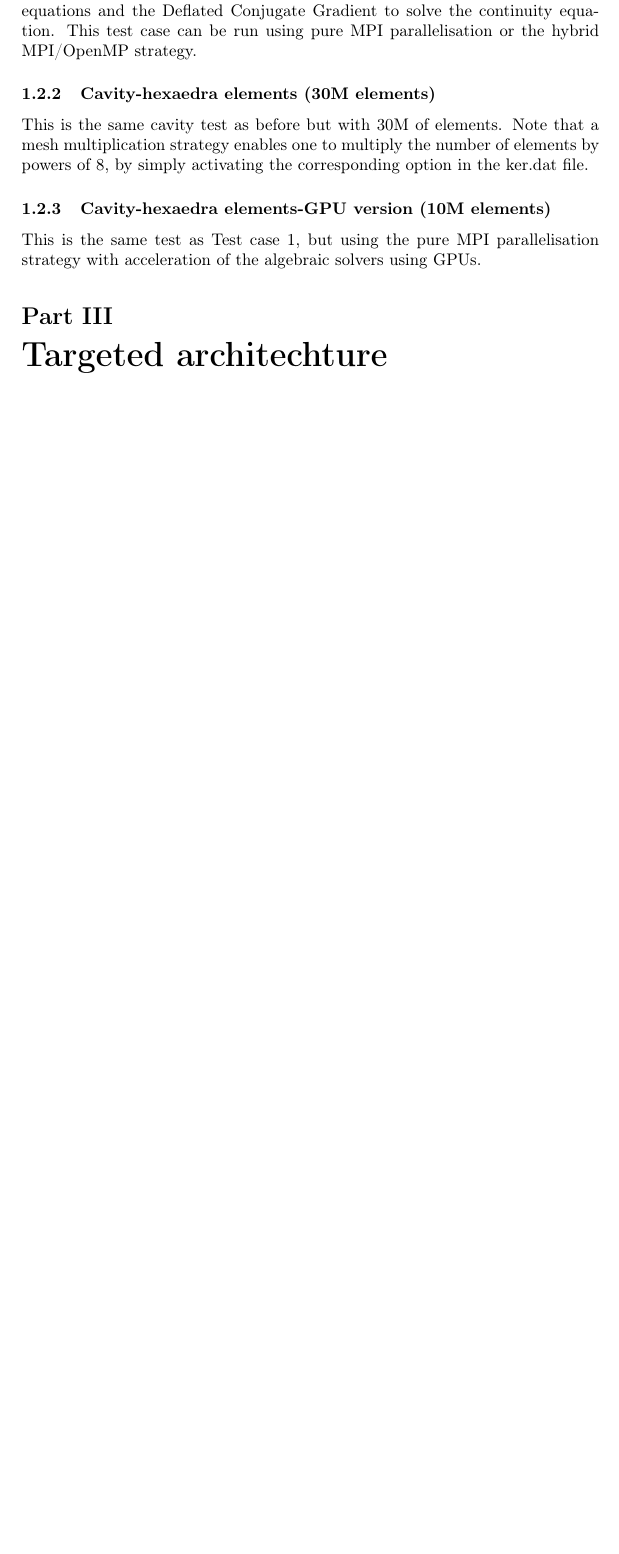
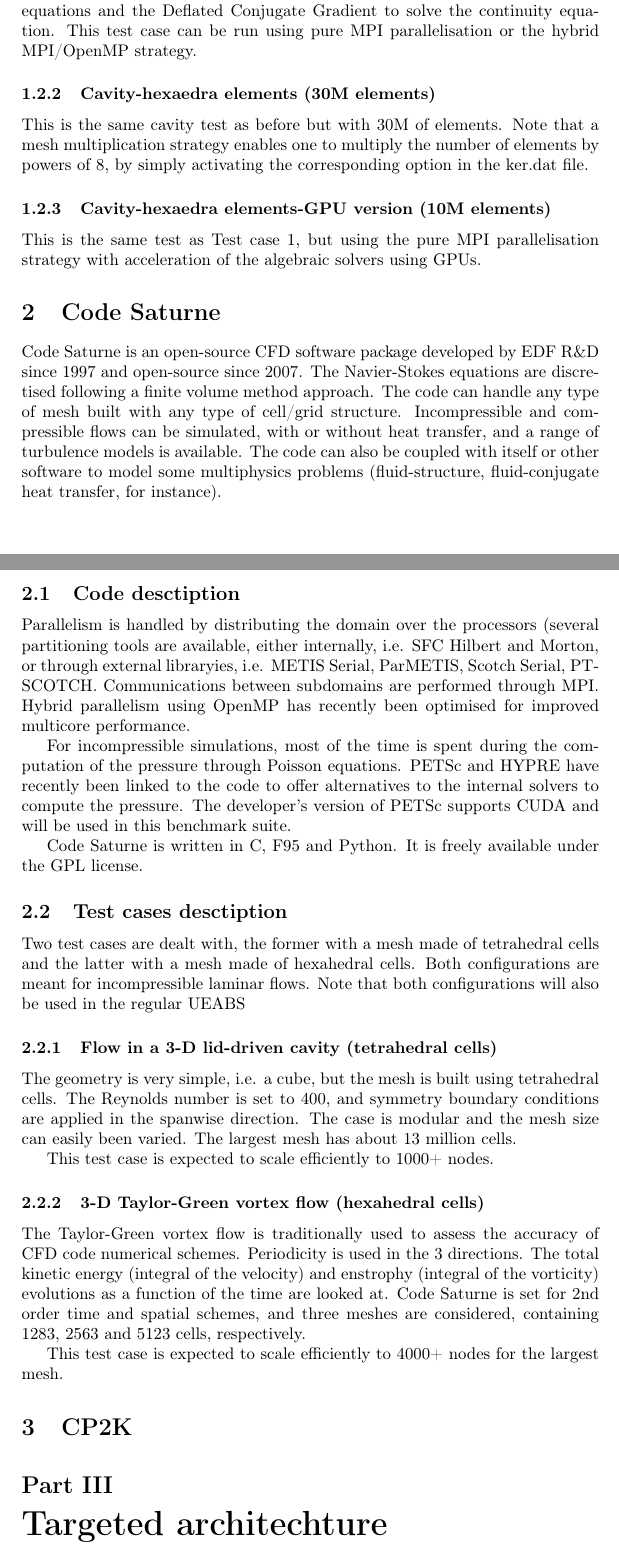
Before and after one commit to MisterFruits/d75, a LaTeX document (main.tex, which reads content.tex): part of page 5 of 6 before the commit and two parts of pages 5 and 6 of 7 after it, the two joined at a grey line, cut so that both start at the same text, the shorter picture padded with empty space. Compiled offline with pdfLaTeX.

Commit message:
NEW code saturn section

```diff
--- a/content.tex
+++ b/content.tex
@@ -36,6 +36,31 @@ This is the same cavity test as before but with 30M of elements. Note that a mes
 \subsubsection{Cavity-hexaedra elements-GPU version (10M elements)}
 This is the same test as Test case 1, but using the pure MPI parallelisation strategy with acceleration of the algebraic solvers using GPUs.
 
+\section{Code Saturne}
+Code Saturne is an open-source CFD software package developed by EDF R\&D since 1997 and open-source since 2007. The Navier-Stokes equations are discretised following a finite volume method approach. The code can handle any type of mesh built with any type of cell/grid structure. Incompressible and compressible flows can be simulated, with or without heat transfer, and a range of turbulence models is available. The code can also be coupled with itself or other software to model some multiphysics problems (fluid-structure, fluid-conjugate heat transfer, for instance).
+
+\subsection{Code desctiption}
+Parallelism is handled by distributing the domain over the processors (several partitioning tools are available, either internally, i.e. SFC Hilbert and Morton, or through external libraryies, i.e. METIS Serial, ParMETIS, Scotch Serial, PT-SCOTCH. Communications between subdomains are performed through MPI. Hybrid parallelism using OpenMP has recently been optimised for improved multicore performance.
+
+For incompressible simulations, most of the time is spent during the computation of the pressure through Poisson equations. PETSc and HYPRE have recently been linked to the code to offer alternatives to the internal solvers to compute the pressure. The developer’s version of PETSc supports CUDA and will be used in this benchmark suite.
+
+Code Saturne is written in C, F95 and Python. It is freely available under the GPL license.
+
+\subsection{Test cases desctiption}
+Two test cases are dealt with, the former with a mesh made of tetrahedral cells and the latter with a mesh made of hexahedral cells. Both configurations are meant for incompressible laminar flows. Note that both configurations will also be used in the regular UEABS
+
+\subsubsection{Flow in a 3-D lid-driven cavity (tetrahedral cells)}
+The geometry is very simple, i.e. a cube, but the mesh is built using tetrahedral cells. The Reynolds number is set to 400, and symmetry boundary conditions are applied in the spanwise direction. The case is modular and the mesh size can easily been varied. The largest mesh has about 13 million cells.
+
+This test case is expected to scale efficiently to 1000+ nodes.
+
+\subsubsection{3-D Taylor-Green vortex flow (hexahedral cells)}
+The Taylor-Green vortex flow is traditionally used to assess the accuracy of CFD code numerical schemes. Periodicity is used in the 3 directions. The total kinetic energy (integral of the velocity) and enstrophy (integral of the vorticity) evolutions as a function of the time are looked at. Code Saturne is set for 2nd order time and spatial schemes, and three meshes are considered, containing 1283, 2563 and 5123 cells, respectively.
+
+This test case is expected to scale efficiently to 4000+ nodes for the largest mesh.
+
+\section{CP2K}
+
 
 \part{Targeted architechture}
 Description des machines K40/P100/ Xeons Phi
```
Also changed, not shown: content.tex (3 more changed lines).
